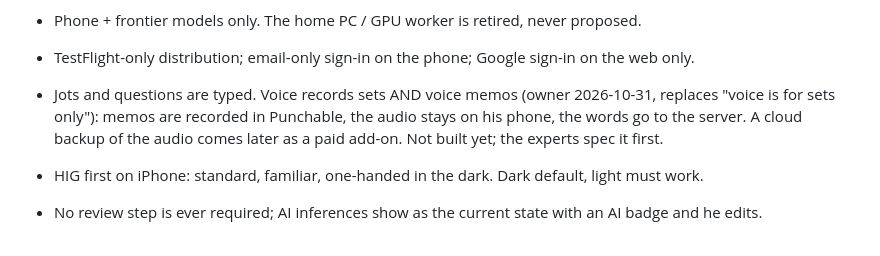
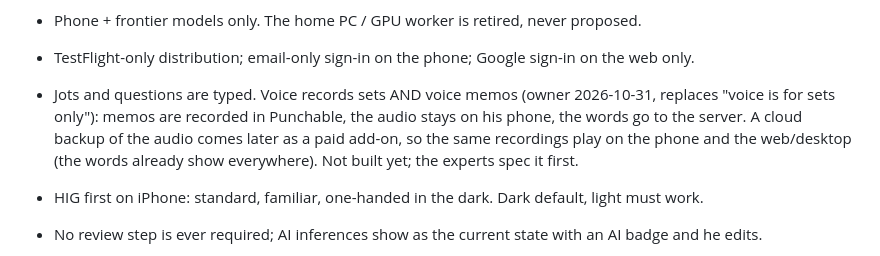
Before and after one commit to t3chnicallyinclined/punchable, a Markdown page: docs/HANDOVER.md, the part around the change. Drawn GitHub-style.

Commit message:
docs: the paid cloud backup is what puts the same recordings on phone and desktop (owner 2026-10-31)
Co-Authored-By: Claude Opus 5.5 <noreply@anthropic.com>

```diff
--- a/docs/HANDOVER.md
+++ b/docs/HANDOVER.md
@@ -79,7 +79,8 @@ writes them as a version of the main first.
 - TestFlight-only distribution; email-only sign-in on the phone; Google sign-in on the web only.
 - Jots and questions are typed. Voice records sets AND voice memos (owner 2026-10-31, replaces "voice is for sets only"):
   memos are recorded in Punchable, the audio stays on his phone, the words go to the server. A cloud backup of the
-  audio comes later as a paid add-on. Not built yet; the experts spec it first.
+  audio comes later as a paid add-on, so the same recordings play on the phone and the web/desktop (the words already
+  show everywhere). Not built yet; the experts spec it first.
 - HIG first on iPhone: standard, familiar, one-handed in the dark. Dark default, light must work.
 - No review step is ever required; AI inferences show as the current state with an AI badge and he edits.
 - No Sentry SaaS: crash reports go to the self-hosted Bugsink.
```
